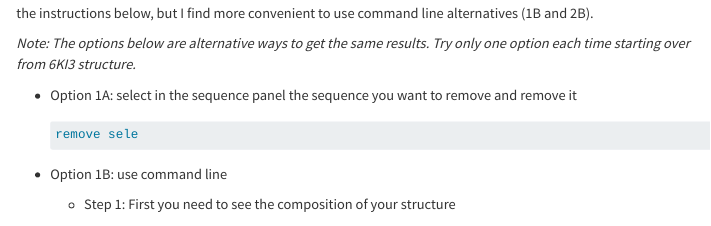
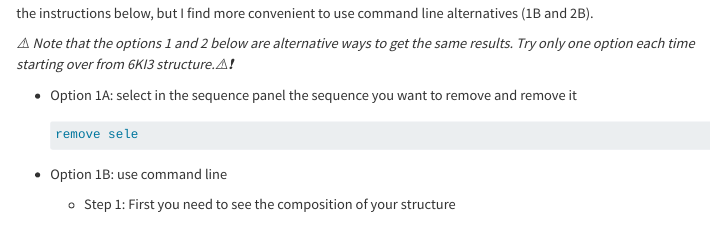
Before and after one commit to StrBio/strbio.github.io, a Quarto document (pymol.qmd): the page in a window 1100 px wide, from 3170 px down. Rendered offline with R 4.5, knitr and Pandoc in place of Quarto, with nearby package versions; menus at the side of the page are left out; long lines of code are wrapped.

Commit message:
fix pymol mistakex

```diff
--- a/pymol.qmd
+++ b/pymol.qmd
@@ -246,8 +246,8 @@ You can remove objects (Option 1A or 1B) or copy a selection to a new object
 (Option 2A or 2B). You can test all with the instructions below, but I find more
 convenient to use command line alternatives (1B and 2B).
 
-*Note: The options below are alternative ways to get the same results. Try only
-one option each time starting over from 6KI3 structure.*
+*⚠️️ Note that the options 1 and 2 below are alternative ways to get the same results. Try only
+one option each time starting over from 6KI3 structure.⚠️❗️*
 
 -   Option 1A: select in the sequence panel the sequence you want to remove and
     remove it
```
Also changed, not shown: docs/search.json, 2 other files.
